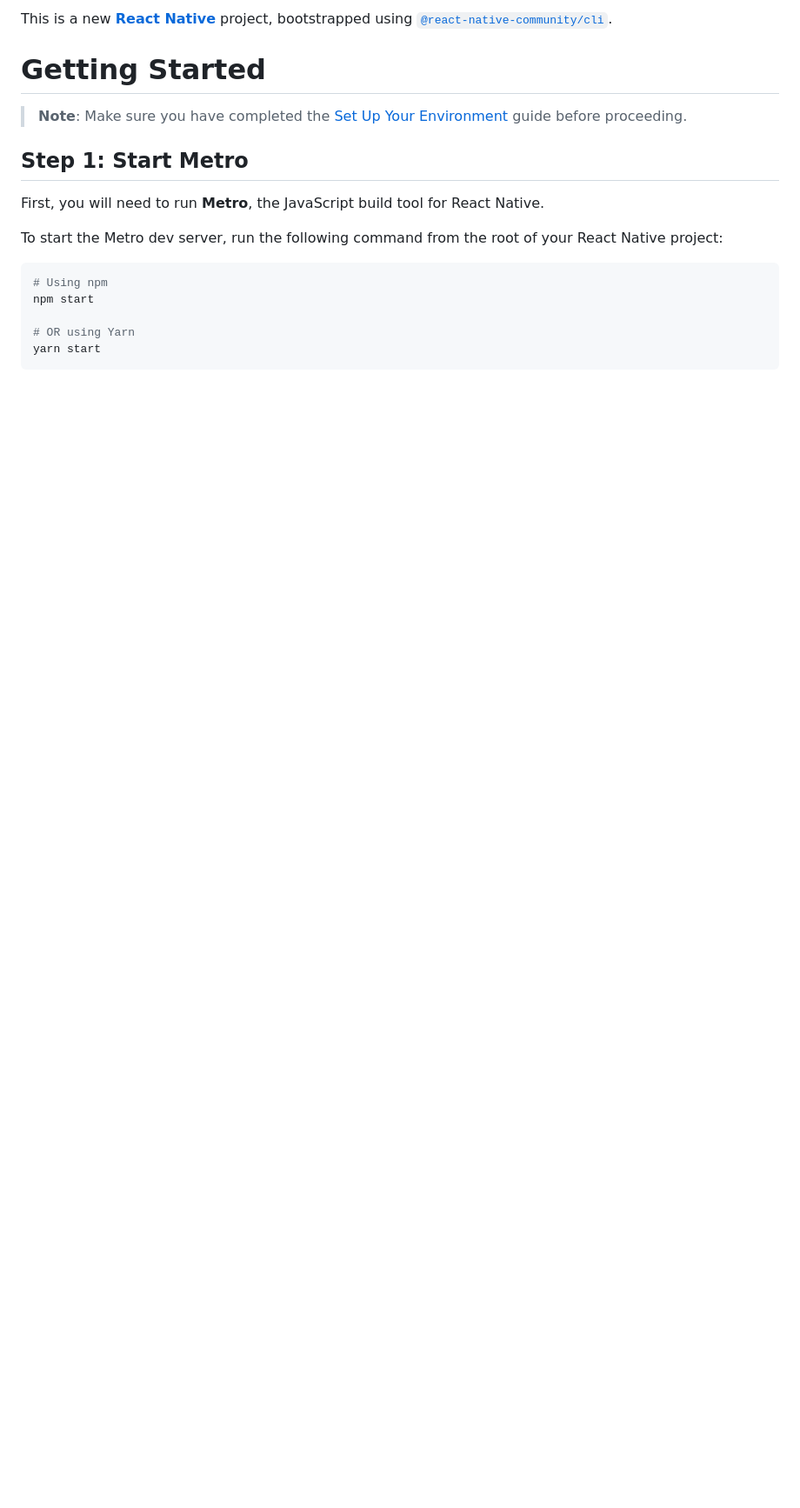
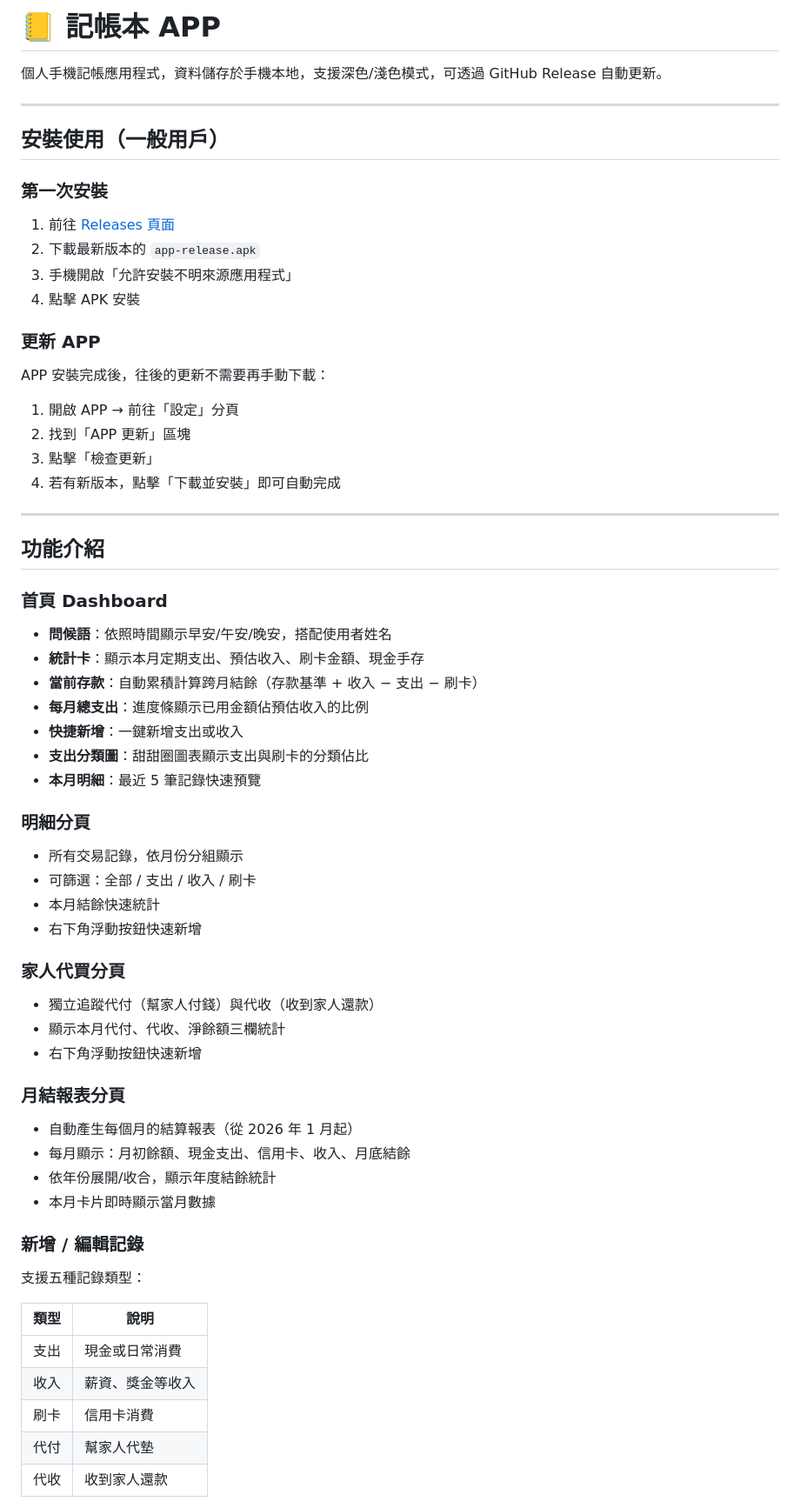
Before and after one commit to bdorz/book, a Markdown page: README.md, the part around one of its changes. Shown at 87% size. Drawn GitHub-style; blank space fills up the shorter version.

Commit message:
docs: 更新 README 為中文，加入安裝步驟與功能介紹
Co-Authored-By: Claude Sonnet 4.6 <noreply@anthropic.com>

````diff
--- a/README.md
+++ b/README.md
@@ -1,18 +1,70 @@
-This is a new [**React Native**](https://reactnative.dev) project, bootstrapped using [`@react-native-community/cli`](https://github.com/react-native-community/cli).
+# 📒 記帳本 APP
 
-# Getting Started
+個人手機記帳應用程式，資料儲存於手機本地，支援深色/淺色模式，可透過 GitHub Release 自動更新。
 
-> **Note**: Make sure you have completed the [Set Up Your Environment](https://reactnative.dev/docs/set-up-your-environment) guide before proceeding.
+---
 
-## Step 1: Start Metro
+## 安裝使用（一般用戶）
 
-First, you will need to run **Metro**, the JavaScript build tool for React Native.
+### 第一次安裝
 
-To start the Metro dev server, run the following command from the root of your React Native project:
+1. 前往 [Releases 頁面](https://github.com/bdorz/book/releases/latest)
+2. 下載最新版本的 `app-release.apk`
+3. 手機開啟「允許安裝不明來源應用程式」
+4. 點擊 APK 安裝
 
-```sh
-# Using npm
-npm start
+### 更新 APP
 
-# OR using Yarn
-yarn start
+APP 安裝完成後，往後的更新不需要再手動下載：
+
+1. 開啟 APP → 前往「設定」分頁
+2. 找到「APP 更新」區塊
+3. 點擊「檢查更新」
+4. 若有新版本，點擊「下載並安裝」即可自動完成
+
+---
+
+## 功能介紹
+
+### 首頁 Dashboard
+
+- **問候語**：依照時間顯示早安/午安/晚安，搭配使用者姓名
+- **統計卡**：顯示本月定期支出、預估收入、刷卡金額、現金手存
+- **當前存款**：自動累積計算跨月結餘（存款基準 + 收入 − 支出 − 刷卡）
+- **每月總支出**：進度條顯示已用金額佔預估收入的比例
+- **快捷新增**：一鍵新增支出或收入
+- **支出分類圖**：甜甜圈圖表顯示支出與刷卡的分類佔比
+- **本月明細**：最近 5 筆記錄快速預覽
+
+### 明細分頁
+
+- 所有交易記錄，依月份分組顯示
+- 可篩選：全部 / 支出 / 收入 / 刷卡
+- 本月結餘快速統計
+- 右下角浮動按鈕快速新增
+
+### 家人代買分頁
+
+- 獨立追蹤代付（幫家人付錢）與代收（收到家人還款）
+- 顯示本月代付、代收、淨餘額三欄統計
+- 右下角浮動按鈕快速新增
+
+### 月結報表分頁
+
+- 自動產生每個月的結算報表（從 2026 年 1 月起）
+- 每月顯示：月初餘額、現金支出、信用卡、收入、月底結餘
+- 依年份展開/收合，顯示年度結餘統計
+- 本月卡片即時顯示當月數據
+
+### 新增 / 編輯記錄
+
+支援五種記錄類型：
+
+| 類型 | 說明 |
+|------|------|
+| 支出 | 現金或日常消費 |
+| 收入 | 薪資、獎金等收入 |
+| 刷卡 | 信用卡消費 |
+| 代付 | 幫家人代墊 |
+| 代收 | 收到家人還款 |
+
````
Also changed, not shown: other parts of README.md (+61 -75 lines).
